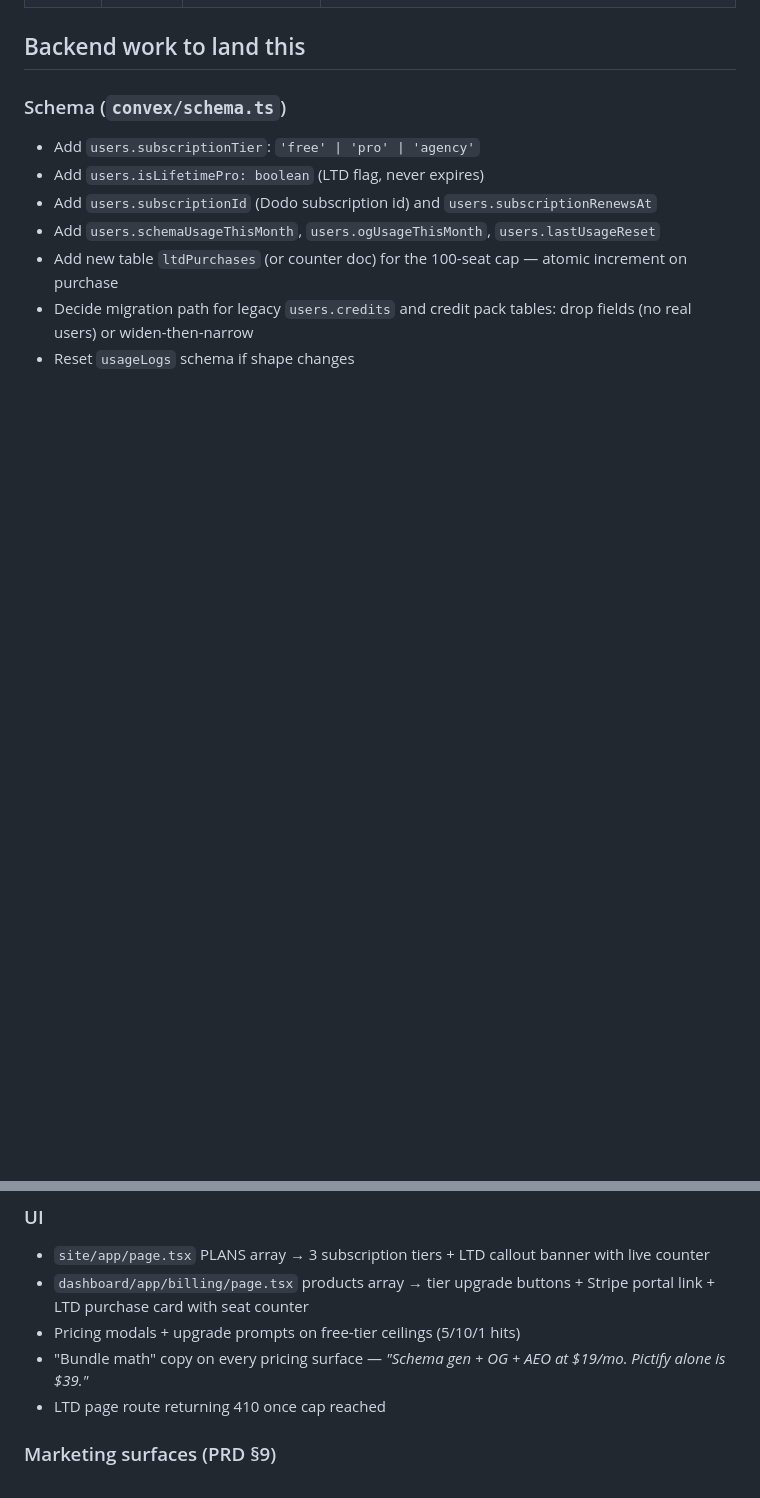
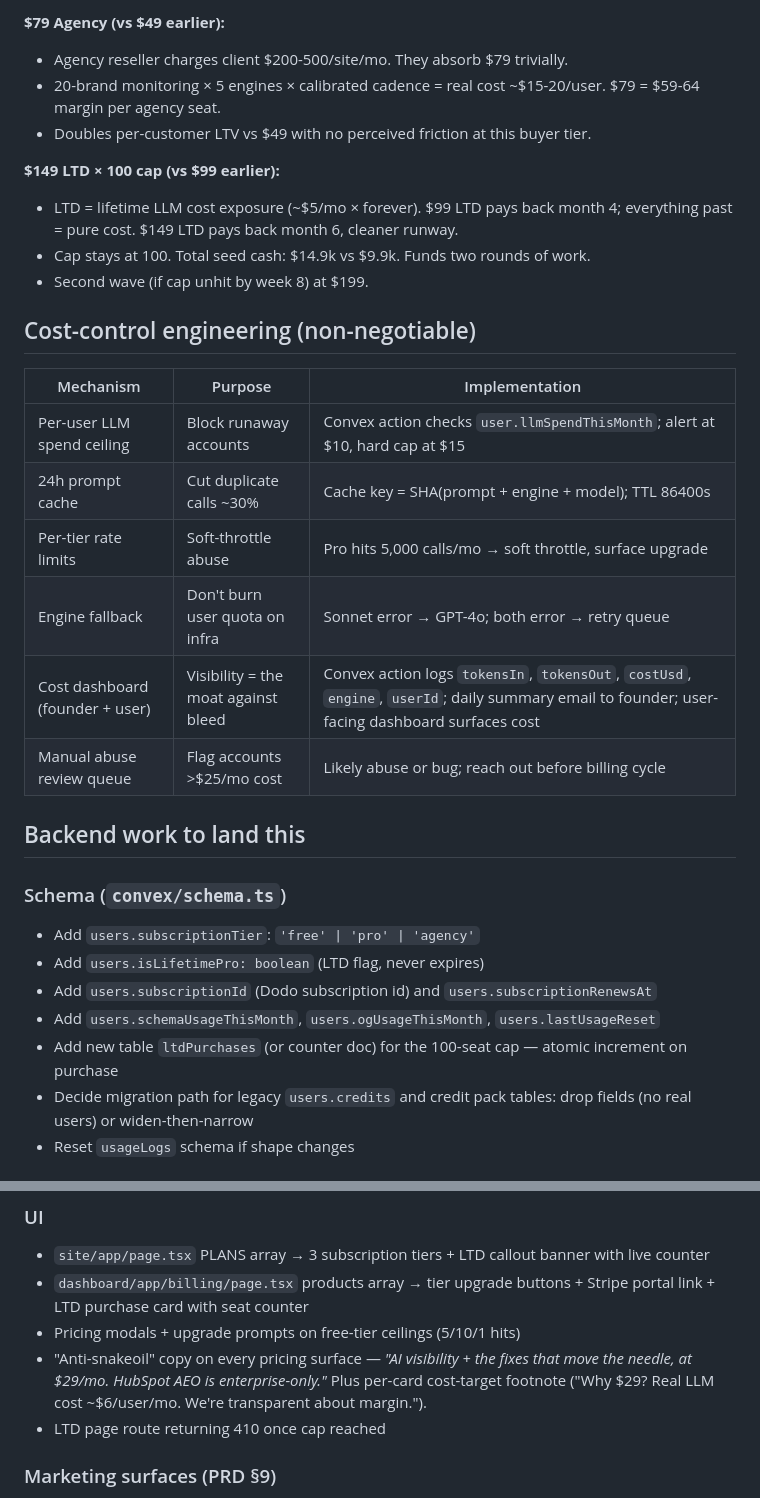
Before and after one commit to ai-rio/airio, a Markdown page: docs/tagsmith/_pricing-rebuild.md, 2 parts joined by grey strips. Rendered like a GitHub page; blank space fills up the shorter version.

```diff
--- a/docs/tagsmith/_pricing-rebuild.md
+++ b/docs/tagsmith/_pricing-rebuild.md
@@ -25,3 +37,23 @@ airio is not live, so there's no user-facing regression risk — but committing
+**$79 Agency (vs $49 earlier):**
+- Agency reseller charges client $200-500/site/mo. They absorb $79 trivially.
+- 20-brand monitoring × 5 engines × calibrated cadence = real cost ~$15-20/user. $79 = $59-64 margin per agency seat.
+- Doubles per-customer LTV vs $49 with no perceived friction at this buyer tier.
+
+**$149 LTD × 100 cap (vs $99 earlier):**
+- LTD = lifetime LLM cost exposure (~$5/mo × forever). $99 LTD pays back month 4; everything past = pure cost. $149 LTD pays back month 6, cleaner runway.
+- Cap stays at 100. Total seed cash: $14.9k vs $9.9k. Funds two rounds of work.
+- Second wave (if cap unhit by week 8) at $199.
+
+## Cost-control engineering (non-negotiable)
+
+| Mechanism | Purpose | Implementation |
+|---|---|---|
+| Per-user LLM spend ceiling | Block runaway accounts | Convex action checks `user.llmSpendThisMonth`; alert at $10, hard cap at $15 |
+| 24h prompt cache | Cut duplicate calls ~30% | Cache key = SHA(prompt + engine + model); TTL 86400s |
+| Per-tier rate limits | Soft-throttle abuse | Pro hits 5,000 calls/mo → soft throttle, surface upgrade |
+| Engine fallback | Don't burn user quota on infra | Sonnet error → GPT-4o; both error → retry queue |
+| Cost dashboard (founder + user) | Visibility = the moat against bleed | Convex action logs `tokensIn`, `tokensOut`, `costUsd`, `engine`, `userId`; daily summary email to founder; user-facing dashboard surfaces cost |
+| Manual abuse review queue | Flag accounts >$25/mo cost | Likely abuse or bug; reach out before billing cycle |
 
 ## Backend work to land this
 
@@ -57,7 +89,7 @@ airio is not live, so there's no user-facing regression risk — but committing
 - `site/app/page.tsx` PLANS array → 3 subscription tiers + LTD callout banner with live counter
 - `dashboard/app/billing/page.tsx` products array → tier upgrade buttons + Stripe portal link + LTD purchase card with seat counter
 - Pricing modals + upgrade prompts on free-tier ceilings (5/10/1 hits)
-- "Bundle math" copy on every pricing surface — *"Schema gen + OG + AEO at $19/mo. Pictify alone is $39."*
+- "Anti-snakeoil" copy on every pricing surface — *"AI visibility + the fixes that move the needle, at $29/mo. HubSpot AEO is enterprise-only."* Plus per-card cost-target footnote ("Why $29? Real LLM cost ~$6/user/mo. We're transparent about margin.").
 - LTD page route returning 410 once cap reached
 
 ### Marketing surfaces (PRD §9)
```
Also changed, not shown: other parts of docs/tagsmith/_pricing-rebuild.md (+29 -17 lines), docs/tagsmith/_prd-tagsmith.md (+15 -15 lines).
